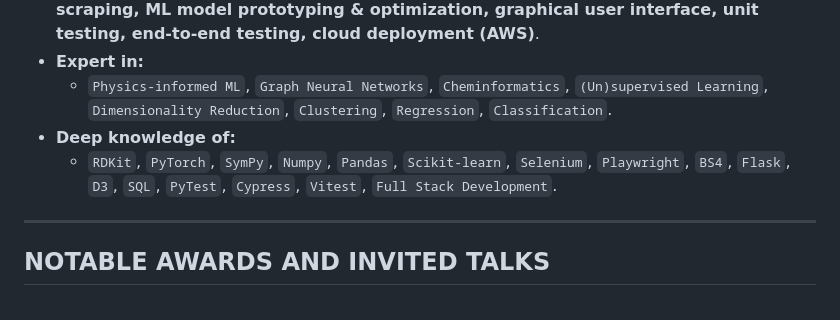
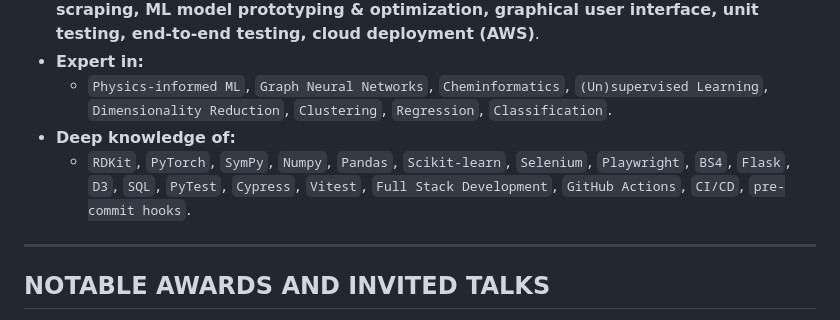
Before and after one commit to rishigurnani/rishigurnani.github.io, a Markdown page: resume.md, the part around the change. Rendered like a GitHub page.

```diff
--- a/resume.md
+++ b/resume.md
@@ -38,7 +38,7 @@
 - **Expert in:**
   - `Physics-informed ML`, `Graph Neural Networks`, `Cheminformatics`, `(Un)supervised Learning`, `Dimensionality Reduction`, `Clustering`, `Regression`, `Classification`.
 - **Deep knowledge of:**
-  - `RDKit`, `PyTorch`, `SymPy`, `Numpy`, `Pandas`, `Scikit-learn`, `Selenium`, `Playwright`, `BS4`, `Flask`, `D3`, `SQL`, `PyTest`, `Cypress`, `Vitest`, `Full Stack Development`.
+  - `RDKit`, `PyTorch`, `SymPy`, `Numpy`, `Pandas`, `Scikit-learn`, `Selenium`, `Playwright`, `BS4`, `Flask`, `D3`, `SQL`, `PyTest`, `Cypress`, `Vitest`, `Full Stack Development`, `GitHub Actions`, `CI/CD`, `pre-commit hooks`.
 
 ---
 
```
